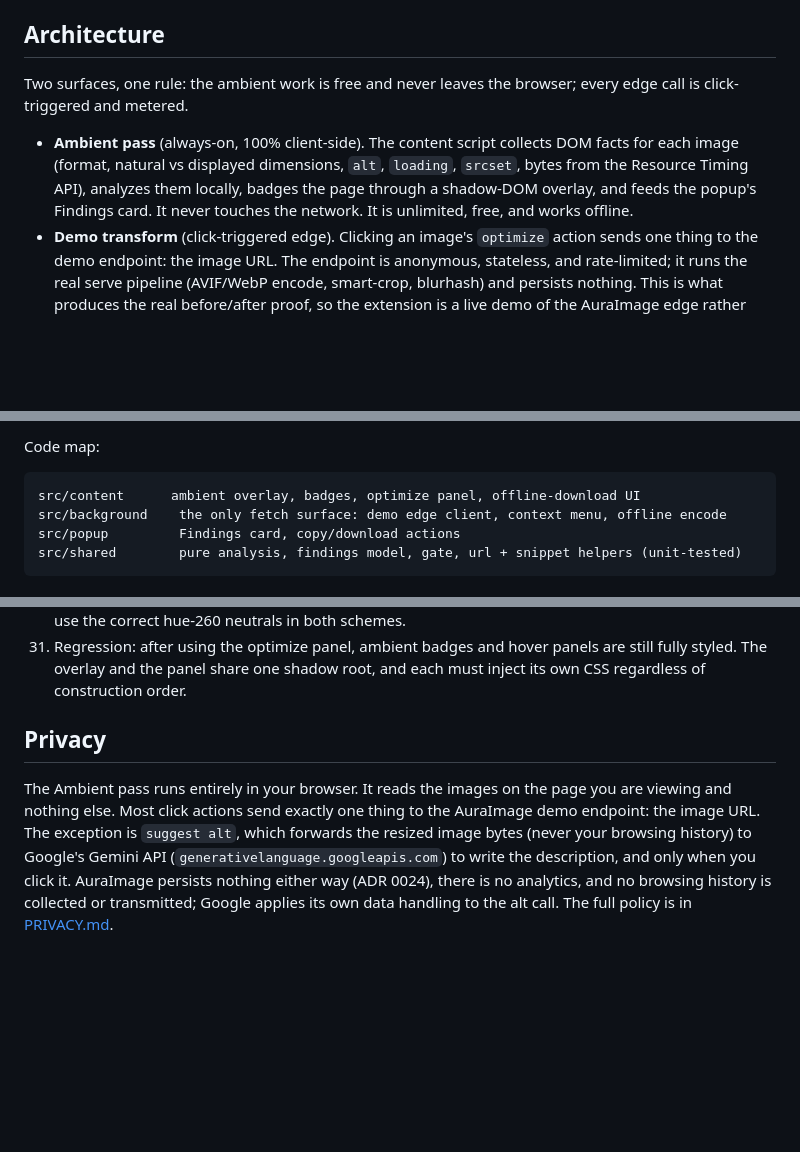
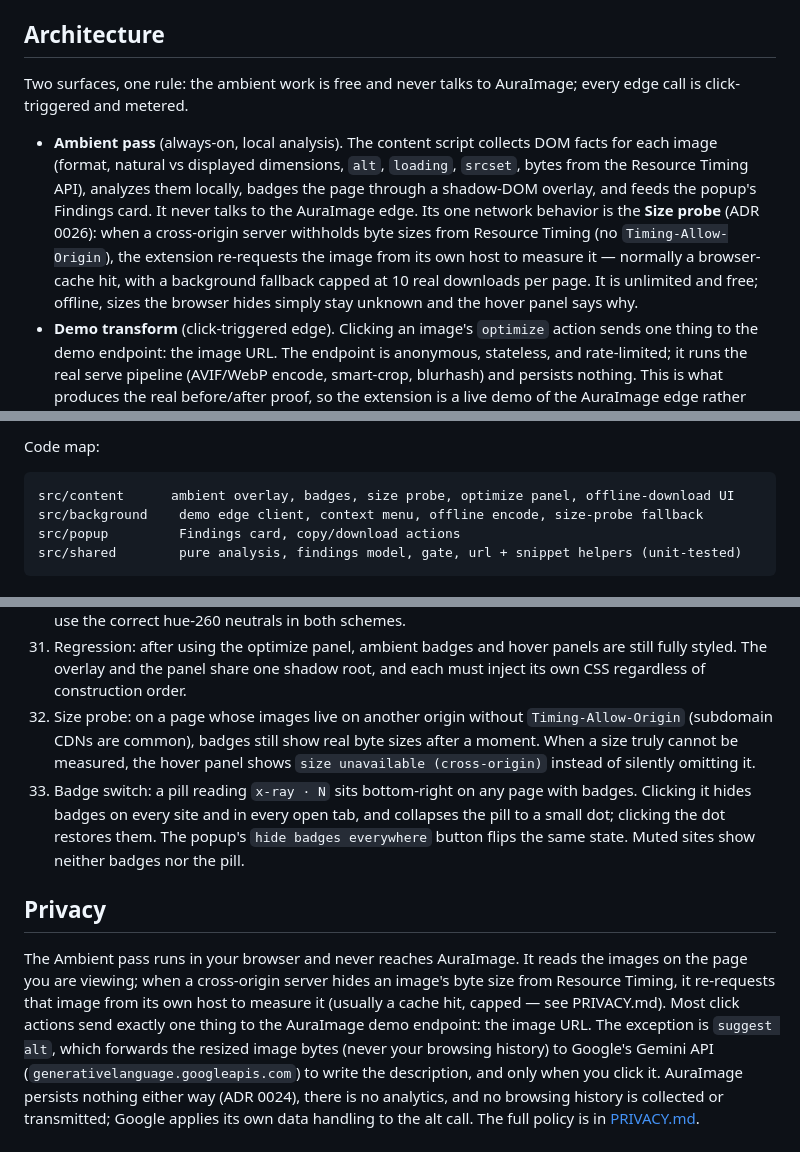
Before and after one commit to auraimage/chrome-extension, a Markdown page: README.md, 3 parts joined by grey strips. Drawn GitHub-style; blank space fills up the shorter version.

````diff
--- a/README.md
+++ b/README.md
@@ -106,15 +106,20 @@ branch instead of a tag fails fast with a clear message.
 
 ## Architecture
 
-Two surfaces, one rule: the ambient work is free and never leaves the browser;
+Two surfaces, one rule: the ambient work is free and never talks to AuraImage;
 every edge call is click-triggered and metered.
 
-- **Ambient pass** (always-on, 100% client-side). The content script collects
+- **Ambient pass** (always-on, local analysis). The content script collects
   DOM facts for each image (format, natural vs displayed dimensions, `alt`,
   `loading`, `srcset`, bytes from the Resource Timing API), analyzes them
   locally, badges the page through a shadow-DOM overlay, and feeds the popup's
-  Findings card. It never touches the network. It is unlimited, free, and works
-  offline.
+  Findings card. It never talks to the AuraImage edge. Its one network behavior
+  is the **Size probe** (ADR 0026): when a cross-origin server withholds byte
+  sizes from Resource Timing (no `Timing-Allow-Origin`), the extension
+  re-requests the image from its own host to measure it — normally a
+  browser-cache hit, with a background fallback capped at 10 real downloads per
+  page. It is unlimited and free; offline, sizes the browser hides simply stay
+  unknown and the hover panel says why.
 - **Demo transform** (click-triggered edge). Clicking an image's `optimize`
   action sends one thing to the demo endpoint: the image URL. The endpoint is
   anonymous, stateless, and rate-limited; it runs the real serve pipeline
@@ -137,8 +142,8 @@ every edge call is click-triggered and metered.
 Code map:
 
 ```
-src/content      ambient overlay, badges, optimize panel, offline-download UI
-src/background    the only fetch surface: demo edge client, context menu, offline encode
+src/content      ambient overlay, badges, size probe, optimize panel, offline-download UI
+src/background    demo edge client, context menu, offline encode, size-probe fallback
 src/popup         Findings card, copy/download actions
 src/shared        pure analysis, findings model, gate, url + snippet helpers (unit-tested)
 ```
@@ -234,12 +239,24 @@ walk this list.
 31. Regression: after using the optimize panel, ambient badges and hover panels
     are still fully styled. The overlay and the panel share one shadow root, and
     each must inject its own CSS regardless of construction order.
+32. Size probe: on a page whose images live on another origin without
+    `Timing-Allow-Origin` (subdomain CDNs are common), badges still show real
+    byte sizes after a moment. When a size truly cannot be measured, the hover
+    panel shows `size unavailable (cross-origin)` instead of silently omitting
+    it.
+33. Badge switch: a pill reading `x-ray · N` sits bottom-right on any page with
+    badges. Clicking it hides badges on every site and in every open tab, and
+    collapses the pill to a small dot; clicking the dot restores them. The
+    popup's `hide badges everywhere` button flips the same state. Muted sites
+    show neither badges nor the pill.
 
 ## Privacy
 
-The Ambient pass runs entirely in your browser. It reads the images on the page
-you are viewing and nothing else. Most click actions send exactly one thing to
-the AuraImage demo endpoint: the image URL. The exception is `suggest alt`,
+The Ambient pass runs in your browser and never reaches AuraImage. It reads the
+images on the page you are viewing; when a cross-origin server hides an image's
+byte size from Resource Timing, it re-requests that image from its own host to
+measure it (usually a cache hit, capped — see PRIVACY.md). Most click actions
+send exactly one thing to the AuraImage demo endpoint: the image URL. The exception is `suggest alt`,
 which forwards the resized image bytes (never your browsing history) to Google's
 Gemini API (`generativelanguage.googleapis.com`) to write the description, and
 only when you click it. AuraImage persists nothing either way (ADR 0024), there
````
Also changed, not shown: other parts of README.md (+1 -1 lines), PRIVACY.md (+20 -9 lines), store-listing.md (+13 -8 lines).
